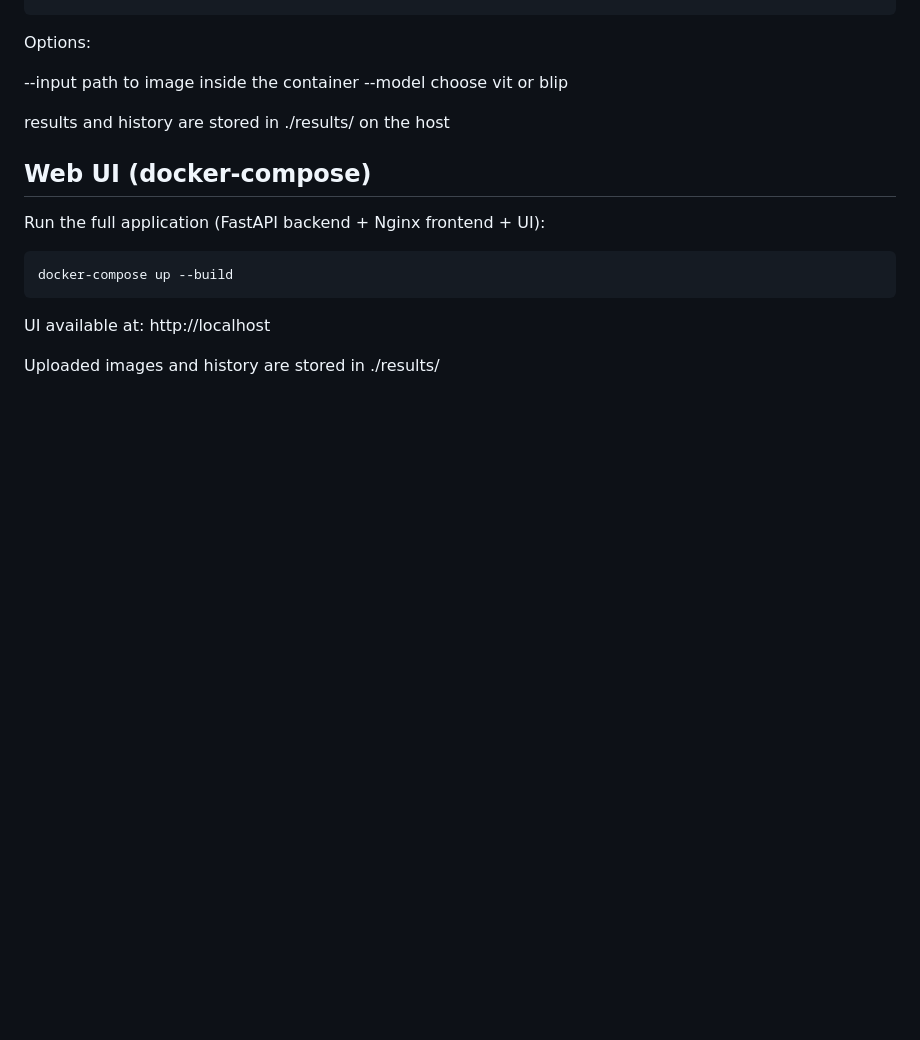
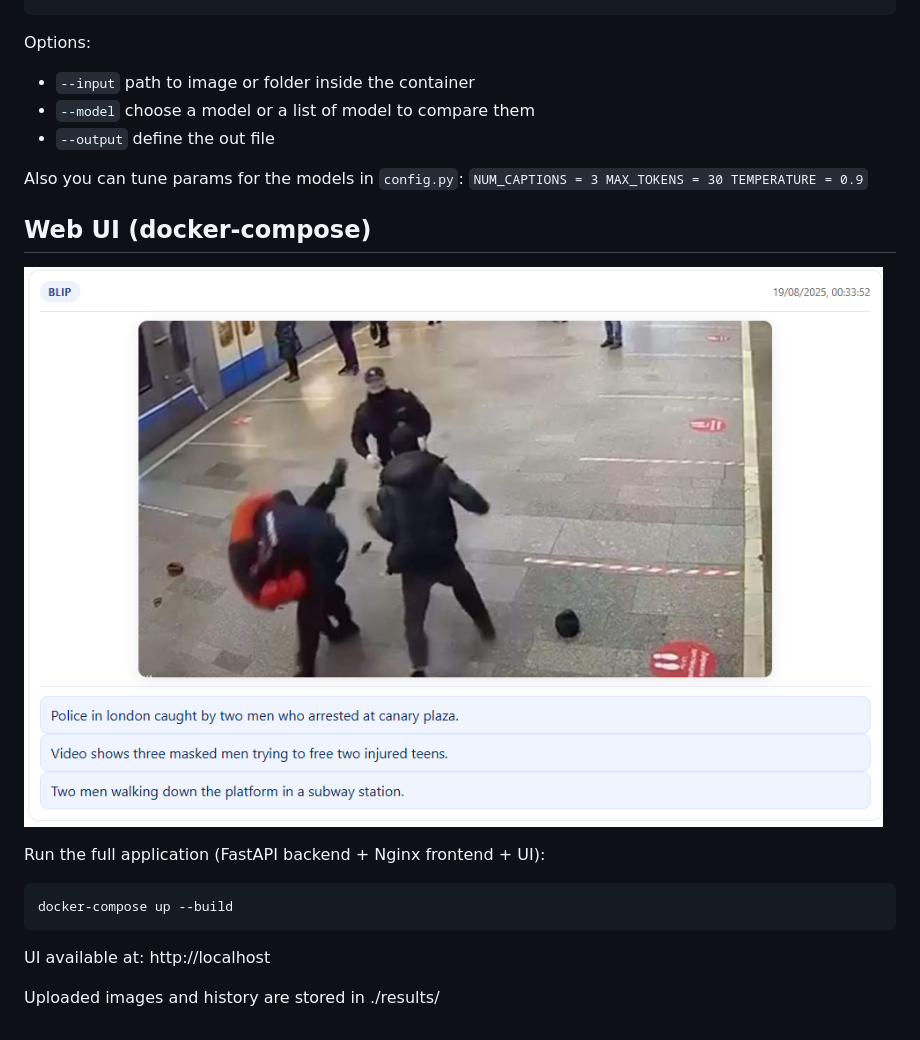
Before and after one commit to enfild/image_describer, a Markdown page: README.md, the part around the change. Drawn GitHub-style; pictures changed too: static/image1.png (added); blank space fills up the shorter version.

Commit message:
stable web ui

````diff
--- a/README.md
+++ b/README.md
@@ -53,12 +53,16 @@ docker run -it --rm `
 
 Options:
 
---input path to image inside the container
---model choose vit or blip
+- `--input` path to image or folder inside the container
+- `--model` choose a model or a list of model to compare them
+- `--output` define the out file
 
-results and history are stored in ./results/ on the host
+Also you can tune params for the models in `config.py`:
+`NUM_CAPTIONS = 3 MAX_TOKENS = 30 TEMPERATURE = 0.9`
 
 ## Web UI (docker-compose)
+
+![Web UI Screenshot](static/image1.png)
 
 Run the full application (FastAPI backend + Nginx frontend + UI):
 ```
````
Also changed, not shown: 4 other files.
